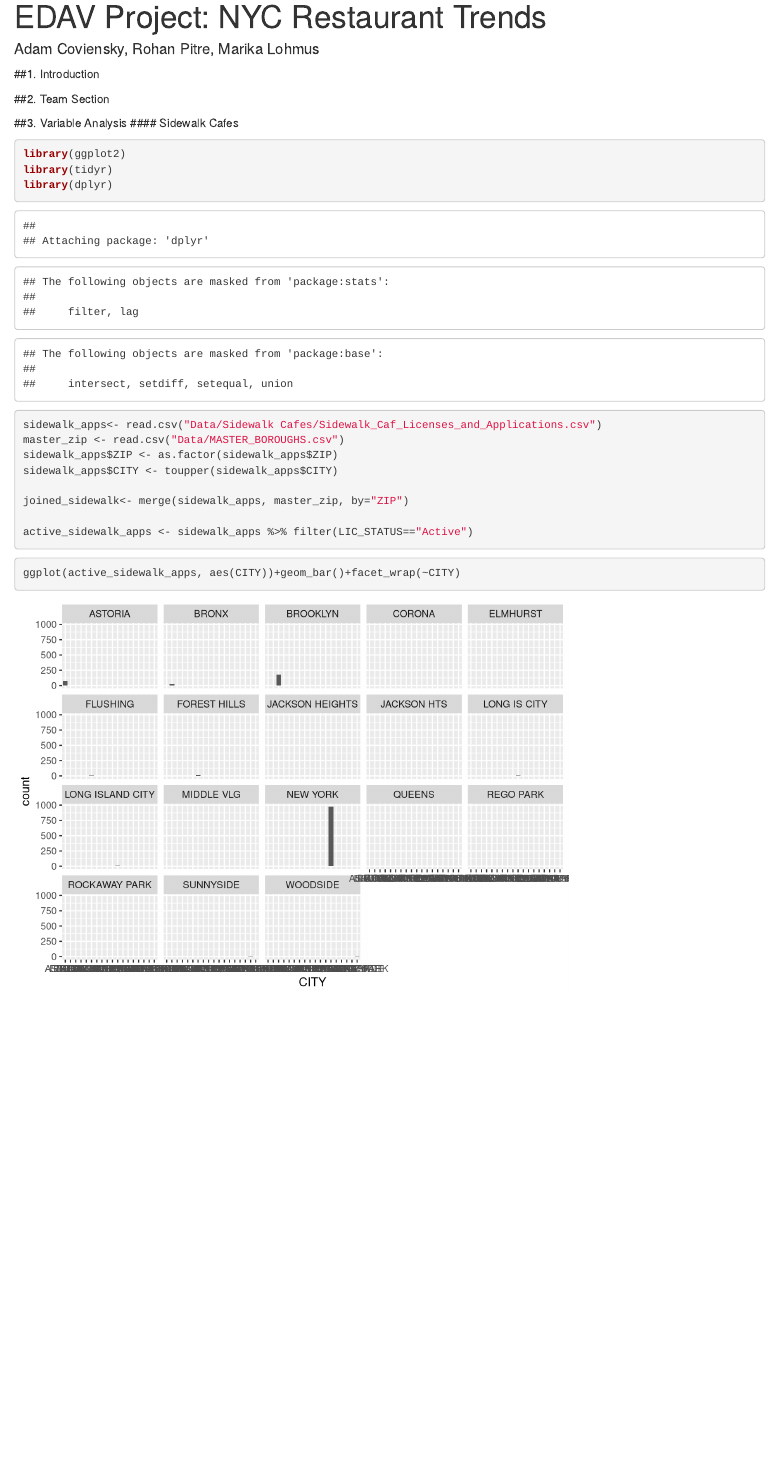
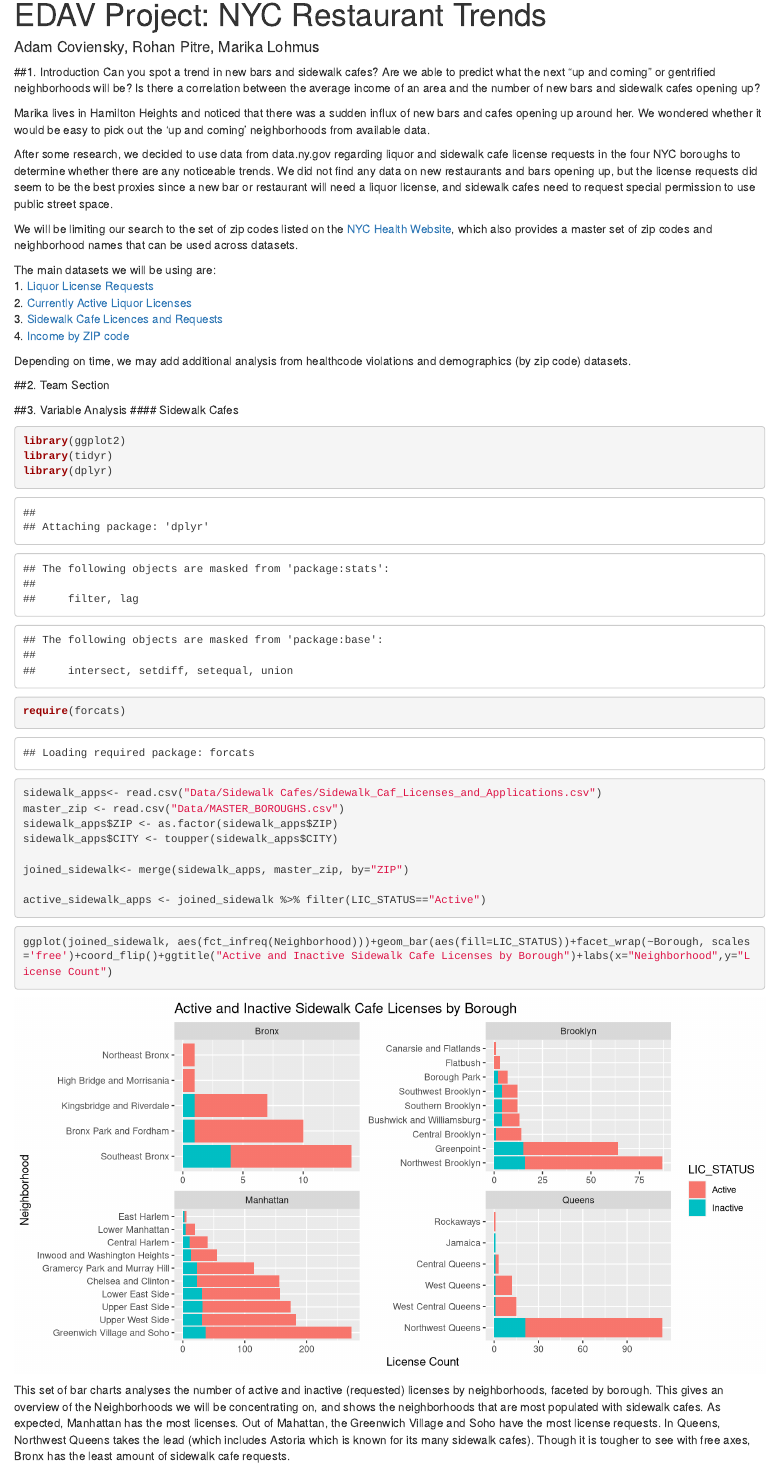
Before and after one commit to mikanette/EDAV_Final, an R Markdown document (HW4_Submission.Rmd): the page in a window 1100 px wide, from its top. Rendered offline with R 4.5, knitr and Pandoc, with nearby package versions.

Commit message:
Intro Section & Sidewalk Graph
Added text and links to intro, added sidewalk cafe graph and summary

````diff
--- a/HW4_Submission.Rmd
+++ b/HW4_Submission.Rmd
@@ -2,10 +2,25 @@
 title: 'EDAV Project: NYC Restaurant Trends'
 author: "Adam Coviensky, Rohan Pitre, Marika Lohmus"
 output:
+  html_document: default
   html_notebook: default
-  html_document: default
 ---
 ##1. Introduction
+Can you spot a trend in new bars and sidewalk cafes? Are we able to predict what the next "up and coming" or gentrified neighborhoods will be? Is there a correlation between the average income of an area and the number of new bars and sidewalk cafes opening up?
+
+Marika lives in Hamilton Heights and noticed that there was a sudden influx of new bars and cafes opening up around her. We wondered whether it would be easy to pick out the 'up and coming' neighborhoods from available data.
+
+After some research, we decided to use data from data.ny.gov regarding liquor and sidewalk cafe license requests in the four NYC boroughs to determine whether there are any noticeable trends. We did not find any data on new restaurants and bars opening up, but the license requests did seem to be the best proxies since a new bar or restaurant will need a liquor license, and sidewalk cafes need to request special permission to use public street space.
+
+We will be limiting our search to the set of zip codes listed on the [NYC Health Website](https://www.health.ny.gov/statistics/cancer/registry/appendix/neighborhoods.htm), which also provides a master set of zip codes and neighborhood names that can be used across datasets.
+
+The main datasets we will be using are:
+1. [Liquor License Requests](https://data.ny.gov/Economic-Development/NYS-Liquor-Authority-New-Applications-Received/2kid-jvyk/data)
+2. [Currently Active Liquor Licenses](https://data.ny.gov/Economic-Development/Liquor-Authority-Quarterly-List-of-Active-Licenses/hrvs-fxs2)
+3. [Sidewalk Cafe Licences and Requests](https://data.cityofnewyork.us/Business/Sidewalk-Caf-Licenses-and-Applications/qcdj-rwhu)
+4. [Income by ZIP code](http://wealth.mongabay.com/cities/NEW_YORK.html)
+
+Depending on time, we may add additional analysis from healthcode violations and demographics (by zip code) datasets.
 
 ##2. Team Section
 
@@ -15,6 +30,7 @@ output:
 library(ggplot2)
 library(tidyr)
 library(dplyr)
+require(forcats)
 ```
 ```{r}
 sidewalk_apps<- read.csv("Data/Sidewalk Cafes/Sidewalk_Caf_Licenses_and_Applications.csv")
@@ -24,11 +40,11 @@ sidewalk_apps$CITY <- toupper(sidewalk_apps$CITY)
 
 joined_sidewalk<- merge(sidewalk_apps, master_zip, by="ZIP")
 
-active_sidewalk_apps <- sidewalk_apps %>% filter(LIC_STATUS=="Active")
+active_sidewalk_apps <- joined_sidewalk %>% filter(LIC_STATUS=="Active")
 
 ```
 
-```{r}
-ggplot(active_sidewalk_apps, aes(CITY))+geom_bar()+facet_wrap(~CITY)
-
+```{r fig.width=10}
+ggplot(joined_sidewalk, aes(fct_infreq(Neighborhood)))+geom_bar(aes(fill=LIC_STATUS))+facet_wrap(~Borough, scales='free')+coord_flip()+ggtitle("Active and Inactive Sidewalk Cafe Licenses by Borough")+labs(x="Neighborhood",y="License Count")
 ```
+This set of bar charts analyses the number of active and inactive (requested) licenses by neighborhoods, faceted by borough. This gives an overview of the Neighborhoods we will be concentrating on, and shows the neighborhoods that are most populated with sidewalk cafes. As expected, Manhattan has the most licenses. Out of Mahattan, the Greenwich Village and Soho have the most license requests. In Queens, Northwest Queens takes the lead (which includes Astoria which is known for its many sidewalk cafes). Though it is tougher to see with free axes, Bronx has the least amount of sidewalk cafe requests.
````
Also changed, not shown: HW4_Submission.html, HW4_Submission.nb.html.
